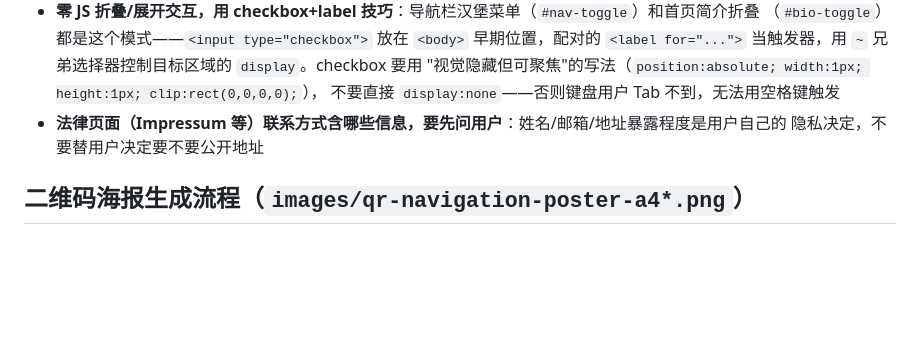
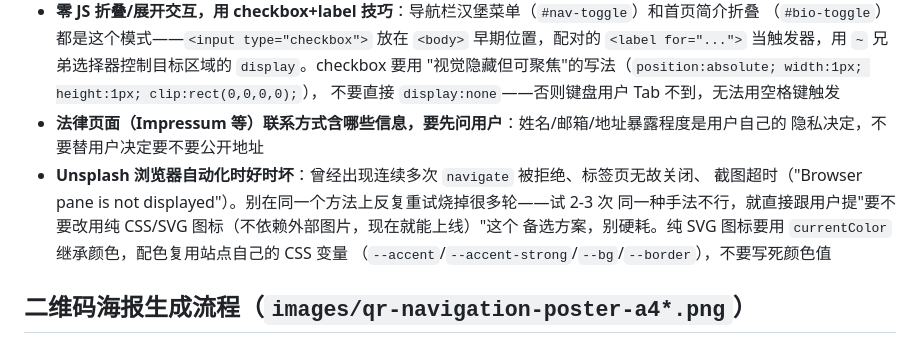
Before and after one commit to junpingkoch-web/junpingkoch-web.github.io, a Markdown page: CLAUDE.md, the part around the change. Rendered like a GitHub page; blank space fills up the shorter version.

Commit message:
Document the Unsplash browser-automation flakiness fallback
This session hit repeated navigate denials, tabs closing unexpectedly, and
screenshot timeouts against unsplash.com. Note the lesson: don't burn many
turns retrying the same approach, offer a pure CSS/SVG fallback after a
couple of failed attempts.

Co-Authored-By: Claude Sonnet 5 <noreply@anthropic.com>

```diff
--- a/CLAUDE.md
+++ b/CLAUDE.md
@@ -52,6 +52,11 @@ swiss-city-guide、ai-resume-builder 等），每个工具都是零构建静态
   不要直接 `display:none`——否则键盘用户 Tab 不到，无法用空格键触发
 - **法律页面（Impressum 等）联系方式含哪些信息，要先问用户**：姓名/邮箱/地址暴露程度是用户自己的
   隐私决定，不要替用户决定要不要公开地址
+- **Unsplash 浏览器自动化时好时坏**：曾经出现连续多次 `navigate` 被拒绝、标签页无故关闭、
+  截图超时（"Browser pane is not displayed"）。别在同一个方法上反复重试烧掉很多轮——试 2-3 次
+  同一种手法不行，就直接跟用户提"要不要改用纯 CSS/SVG 图标（不依赖外部图片，现在就能上线）"这个
+  备选方案，别硬耗。纯 SVG 图标要用 `currentColor` 继承颜色，配色复用站点自己的 CSS 变量
+  （`--accent`/`--accent-strong`/`--bg`/`--border`），不要写死颜色值
 
 ## 二维码海报生成流程（`images/qr-navigation-poster-a4*.png`）
 这类"文字+若干真实二维码"的印刷级图片，没有可编辑源文件时按下面流程重新生成，不要直接在图片编辑器里
```
